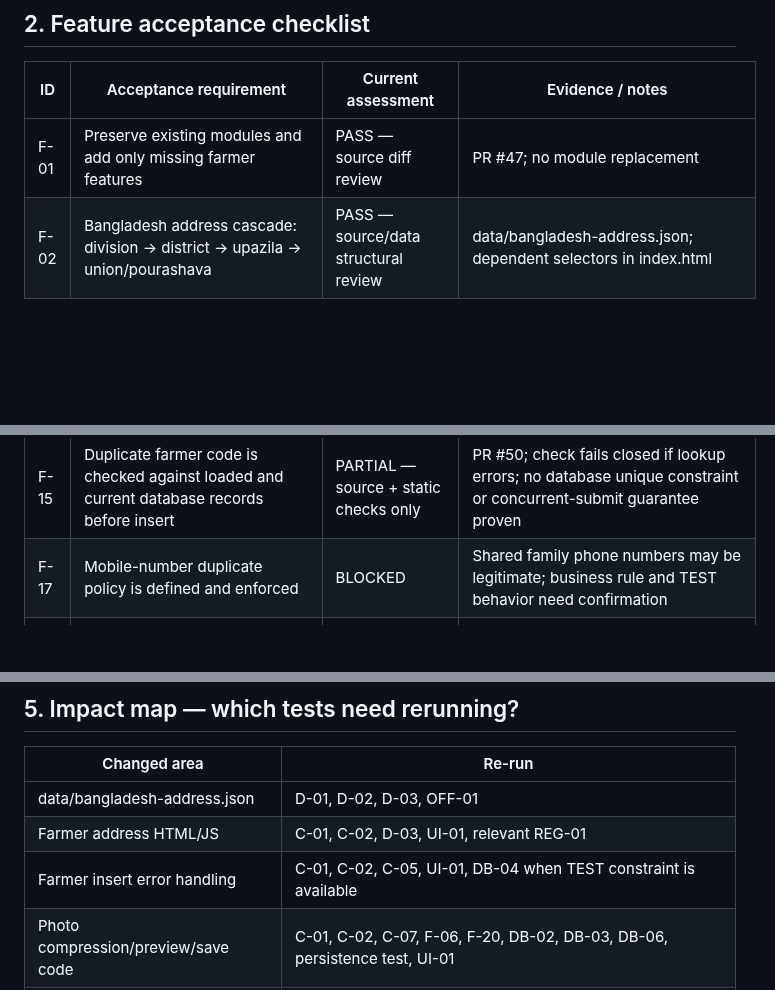
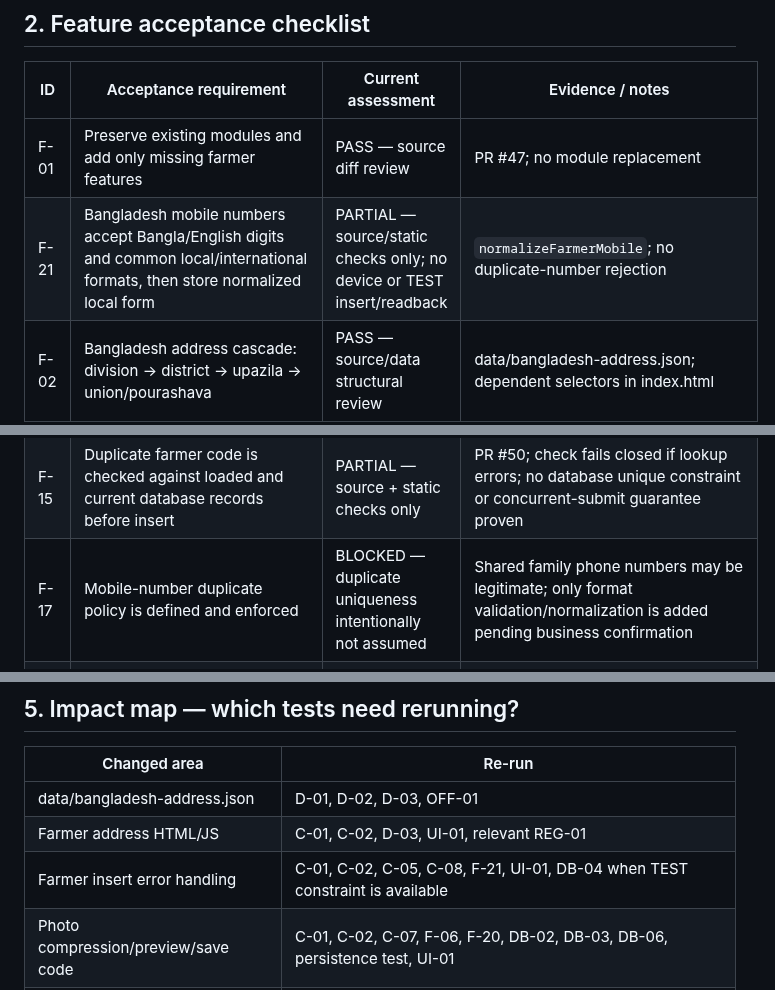
Before and after one commit to jui603295-sudo/muhaimin-dairy, a Markdown page: docs/FARMER_MODULE_DEVELOPMENT_CHECKLIST.md, 3 parts joined by grey strips. Rendered like a GitHub page; blank space fills up the shorter version.

Commit message:
Track farmer mobile normalization acceptance checks

```diff
--- a/docs/FARMER_MODULE_DEVELOPMENT_CHECKLIST.md
+++ b/docs/FARMER_MODULE_DEVELOPMENT_CHECKLIST.md
@@ -22,6 +22,7 @@
 | ID | Acceptance requirement | Current assessment | Evidence / notes |
 |---|---|---|---|
 | F-01 | Preserve existing modules and add only missing farmer features | PASS — source diff review | PR #47; no module replacement |
+| F-21 | Bangladesh mobile numbers accept Bangla/English digits and common local/international formats, then store normalized local form | PARTIAL — source/static checks only; no device or TEST insert/readback | `normalizeFarmerMobile`; no duplicate-number rejection | Browser/mobile and TEST persistence tests become available |
 | F-02 | Bangladesh address cascade: division → district → upazila → union/pourashava | PASS — source/data structural review | data/bangladesh-address.json; dependent selectors in index.html |
 | F-03 | Dataset covers all divisions and expected hierarchy counts | PASS — data audit | 8 divisions, 64 districts, 495 upazilas, 4,540 unions, 328 pourashavas |
 | F-04 | Thakurgaon Sadar path exists | PASS — data audit | Rangpur → Thakurgaon → Thakurgaon Sadar; 21 unions and Thakurgaon Pourashava |
@@ -38,7 +39,7 @@
 | F-13 | Existing farmer records remain readable after schema change | BLOCKED | Requires isolated TEST schema + read workflow |
 | F-14 | New farmer record persists all fields correctly | BLOCKED | Requires TEST database and authenticated insert/readback |
 | F-15 | Duplicate farmer code is checked against loaded and current database records before insert | PARTIAL — source + static checks only | PR #50; check fails closed if lookup errors; no database unique constraint or concurrent-submit guarantee proven |
-| F-17 | Mobile-number duplicate policy is defined and enforced | BLOCKED | Shared family phone numbers may be legitimate; business rule and TEST behavior need confirmation |
+| F-17 | Mobile-number duplicate policy is defined and enforced | BLOCKED — duplicate uniqueness intentionally not assumed | Shared family phone numbers may be legitimate; only format validation/normalization is added pending business confirmation | User confirms whether any scope-specific duplicate rule is required |
 | F-18 | Farmer insert reports a safe, farmer-specific message when a database uniqueness rule rejects a concurrent/conflicting insert | PARTIAL — source-level only | SQLSTATE `23505` is handled only for `farmers`; this is defensive error handling, not proof that a unique constraint exists |
 | F-16 | Main Admin authorization and RLS protect farmer records | BLOCKED | Requires actual Supabase Auth JWT tests; static CI is insufficient |
 
@@ -85,7 +87,7 @@ Do these once, in order, and record evidence in this file:
 |---|---|
 | data/bangladesh-address.json | D-01, D-02, D-03, OFF-01 |
 | Farmer address HTML/JS | C-01, C-02, D-03, UI-01, relevant REG-01 |
-| Farmer insert error handling | C-01, C-02, C-05, UI-01, DB-04 when TEST constraint is available |
+| Farmer insert error handling | C-01, C-02, C-05, C-08, F-21, UI-01, DB-04 when TEST constraint is available |
 | Photo compression/preview/save code | C-01, C-02, C-07, F-06, F-20, DB-02, DB-03, DB-06, persistence test, UI-01 |
 | GPS capture or serialization | C-01, C-02, C-06, F-07, F-08, F-19, DB-02, persistence test, UI-01 |
 | Registration timestamp code/migration | C-01, C-02, DB-01, DB-02, persistence test |
```
Also changed, not shown: other parts of docs/FARMER_MODULE_DEVELOPMENT_CHECKLIST.md (+1 -0 lines).
